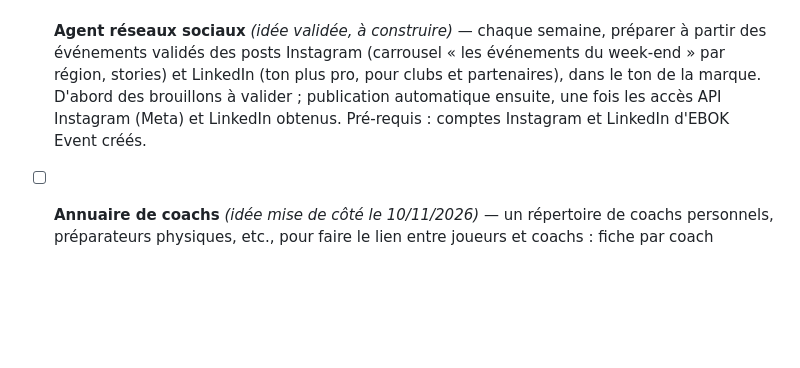
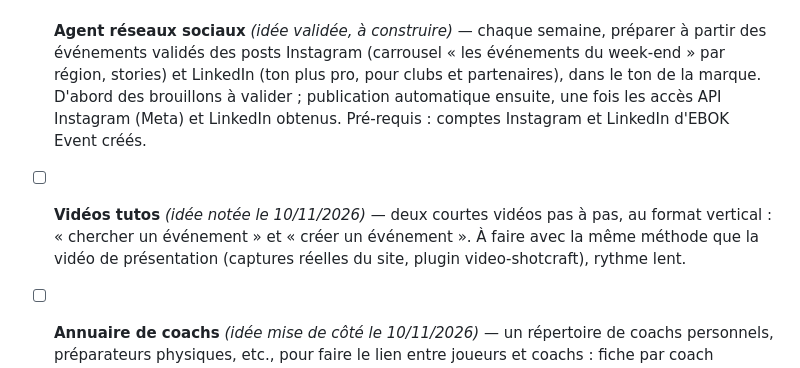
Before and after one commit to marleyebok/EBOK-EVENT, a Markdown page: DEVELOPMENT_PLAN.md, the part around the change. Drawn GitHub-style; blank space fills up the shorter version.

Commit message:
Plan : idée de vidéos tutos (chercher et créer un événement) (#76)
Claude-Session: https://claude.ai/code/session_01XyUKpvLvxJshpHvZL9sWVo

Co-authored-by: Claude <noreply@anthropic.com>

```diff
--- a/DEVELOPMENT_PLAN.md
+++ b/DEVELOPMENT_PLAN.md
@@ -302,6 +302,10 @@ communautaire, mais dépend de la géolocalisation.
       ensuite, une fois les accès API Instagram (Meta) et LinkedIn obtenus.
       Pré-requis : comptes Instagram et LinkedIn d'EBOK Event créés.
 
+- [ ] **Vidéos tutos** *(idée notée le 10/11/2026)* — deux courtes vidéos
+      pas à pas, au format vertical : « chercher un événement » et « créer un
+      événement ». À faire avec la même méthode que la vidéo de présentation
+      (captures réelles du site, plugin video-shotcraft), rythme lent.
 - [ ] **Annuaire de coachs** *(idée mise de côté le 10/11/2026)* — un
       répertoire de coachs personnels, préparateurs physiques, etc., pour
       faire le lien entre joueurs et coachs : fiche par coach (spécialité,
```
